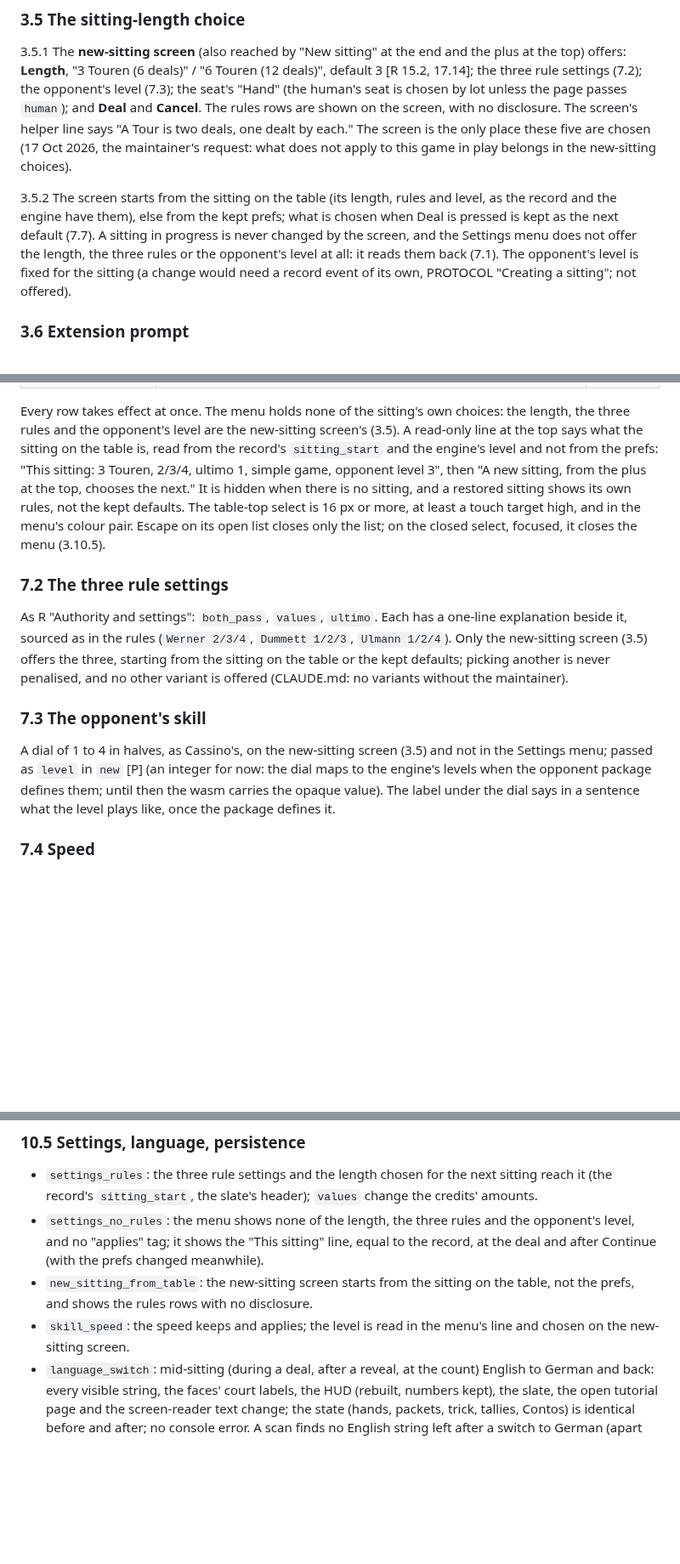
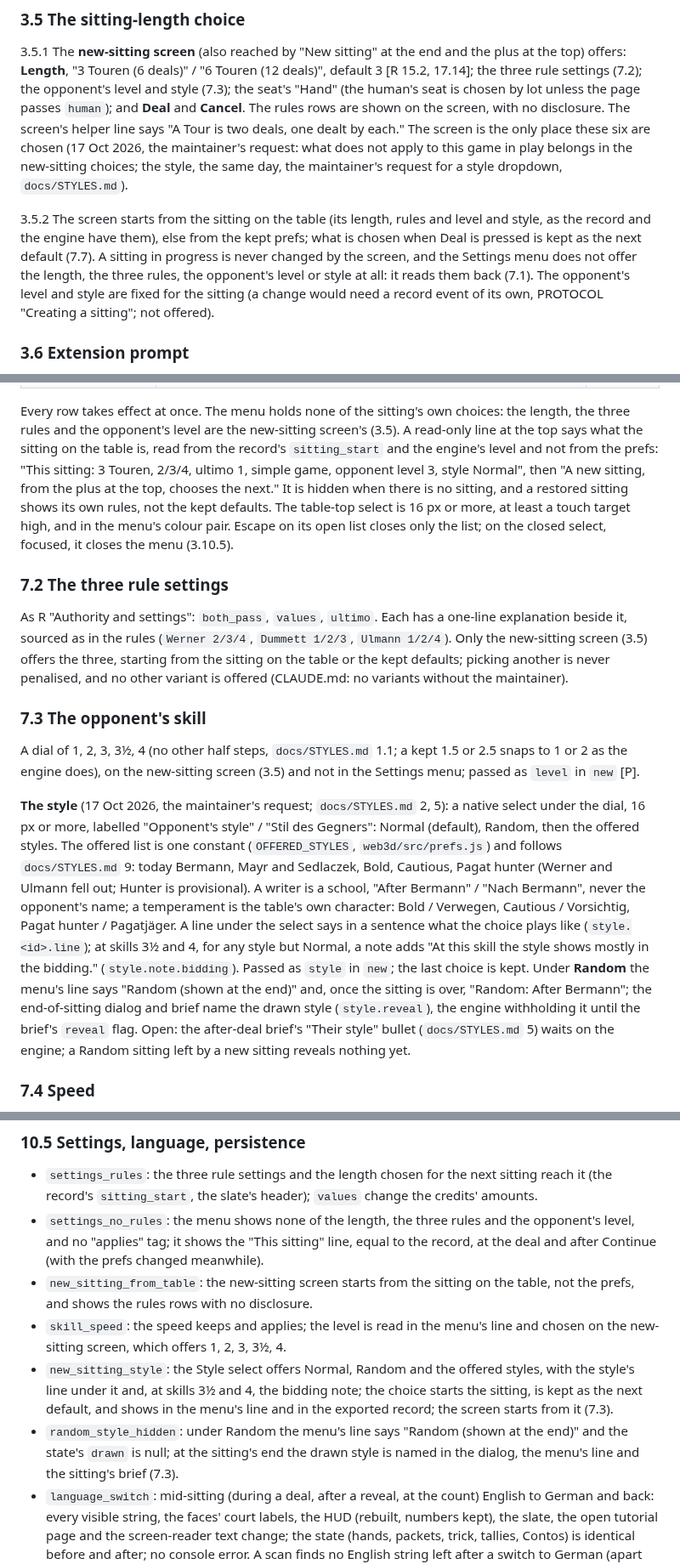
Before and after one commit to abartnof/strohmandeln, a Markdown page: docs/TABLE3D.md, 3 parts joined by grey strips. Shown at 85% size. GitHub-like rendering; blank space fills up the shorter version.

Commit message:
TABLE3D 3.5, 7.1, 7.3, 7.7.3, 10: the style and the new dial
Co-Authored-By: Claude Opus 5.5 <noreply@anthropic.com>

```diff
--- a/docs/TABLE3D.md
+++ b/docs/TABLE3D.md
@@ -477,19 +477,20 @@ shown. After a bid, the buttons vanish.
 3.5.1 The **new-sitting screen** (also reached by "New sitting" at the end and the
 plus at the top) offers: **Length**, "3 Touren (6 deals)" / "6 Touren (12 deals)",
 default 3 [R 15.2, 17.14]; the three rule settings (7.2); the opponent's level
-(7.3); the seat's "Hand" (the human's seat is chosen by lot unless the page
+and style (7.3); the seat's "Hand" (the human's seat is chosen by lot unless the page
 passes `human`); and **Deal** and **Cancel**. The rules rows are shown on the
 screen, with no disclosure. The screen's helper line
 says "A Tour is two deals, one dealt by each." The screen is the only place
-these five are chosen (17 Oct 2026, the maintainer's request: what does not
-apply to this game in play belongs in the new-sitting choices).
+these six are chosen (17 Oct 2026, the maintainer's request: what does not
+apply to this game in play belongs in the new-sitting choices; the style, the
+same day, the maintainer's request for a style dropdown, `docs/STYLES.md`).
 
 3.5.2 The screen starts from the sitting on the table (its length, rules and
-level, as the record and the engine have them), else from the kept prefs; what
+level and style, as the record and the engine have them), else from the kept prefs; what
 is chosen when Deal is pressed is kept as the next default (7.7). A sitting in
 progress is never changed by the screen, and the Settings menu does not offer
-the length, the three rules or the opponent's level at all: it reads them back
-(7.1). The opponent's level is fixed for the sitting (a change would need a
+the length, the three rules, the opponent's level or style at all: it reads them
+back (7.1). The opponent's level and style are fixed for the sitting (a change would need a
 record event of its own, PROTOCOL "Creating a sitting"; not offered).
 
 ### 3.6 Extension prompt
@@ -1162,7 +1163,7 @@ choices: the length, the three rules and the opponent's level are the
 new-sitting screen's (3.5). A read-only line at the top says what the sitting
 on the table is, read from the record's `sitting_start` and the engine's level
 and not from the prefs: "This sitting: 3 Touren, 2/3/4, ultimo 1, simple game,
-opponent level 3", then "A new sitting, from the plus at the top, chooses the
+opponent level 3, style Normal", then "A new sitting, from the plus at the top, chooses the
 next." It is hidden when there is no sitting, and a restored sitting shows its
 own rules, not the kept defaults. The table-top select is 16 px or more, at
 least a touch target high, and in the menu's colour pair. Escape on its open list closes
@@ -1179,12 +1180,27 @@ variants without the maintainer).
 
 ### 7.3 The opponent's skill
 
-A dial of 1 to 4 in halves, as Cassino's, on the new-sitting screen (3.5) and not
-in the Settings menu; passed as `level` in `new` [P] (an
-integer for now: the dial maps to the engine's levels when the opponent
-package defines them; until then the wasm carries the opaque value). The
-label under the dial says in a sentence what the level plays like, once the
-package defines it.
+A dial of 1, 2, 3, 3½, 4 (no other half steps, `docs/STYLES.md` 1.1; a kept 1.5
+or 2.5 snaps to 1 or 2 as the engine does), on the new-sitting screen (3.5) and not
+in the Settings menu; passed as `level` in `new` [P].
+
+**The style** (17 Oct 2026, the maintainer's request; `docs/STYLES.md` 2, 5): a
+native select under the dial, 16 px or more, labelled "Opponent's style" / "Stil
+des Gegners": Normal (default), Random, then the offered styles. The offered
+list is one constant (`OFFERED_STYLES`, `web3d/src/prefs.js`) and follows
+`docs/STYLES.md` 9: today Bermann, Mayr and Sedlaczek, Bold, Cautious, Pagat hunter
+(Werner and Ulmann fell out; Hunter is provisional). A writer is a school, "After
+Bermann" / "Nach Bermann", never the opponent's name; a temperament is the table's
+own character: Bold / Verwegen, Cautious / Vorsichtig, Pagat hunter / Pagatjäger.
+A line under the select says in a sentence what the choice plays like
+(`style.<id>.line`); at skills 3½ and 4, for any style but Normal, a note adds "At
+this skill the style shows mostly in the bidding." (`style.note.bidding`).
+Passed as `style` in `new`; the last choice is kept. Under **Random** the menu's
+line says "Random (shown at the end)" and, once the sitting is over, "Random:
+After Bermann"; the end-of-sitting dialog and brief name the drawn style
+(`style.reveal`), the engine withholding it until the brief's `reveal` flag. Open:
+the after-deal brief's "Their style" bullet (`docs/STYLES.md` 5) waits on the
+engine; a Random sitting left by a new sitting reveals nothing yet.
 
 ### 7.4 Speed
 
@@ -1467,7 +1484,14 @@ motion are saved to `web3d/test/out/`.
 - `new_sitting_from_table`: the new-sitting screen starts from the sitting on the
   table, not the prefs, and shows the rules rows with no disclosure.
 - `skill_speed`: the speed keeps and applies; the level is read in the menu's line
-  and chosen on the new-sitting screen.
+  and chosen on the new-sitting screen, which offers 1, 2, 3, 3½, 4.
+- `new_sitting_style`: the Style select offers Normal, Random and the offered
+  styles, with the style's line under it and, at skills 3½ and 4, the bidding
+  note; the choice starts the sitting, is kept as the next default, and shows in
+  the menu's line and in the exported record; the screen starts from it (7.3).
+- `random_style_hidden`: under Random the menu's line says "Random (shown at the
+  end)" and the state's `drawn` is null; at the sitting's end the drawn style is
+  named in the dialog, the menu's line and the sitting's brief (7.3).
 - `language_switch`: mid-sitting (during a deal, after a reveal, at the count)
   English to German and back: every visible string, the faces' court labels,
   the HUD (rebuilt, numbers kept), the slate, the open tutorial page and the screen-reader text
```
Also changed, not shown: other parts of docs/TABLE3D.md (+2 -1 lines).
